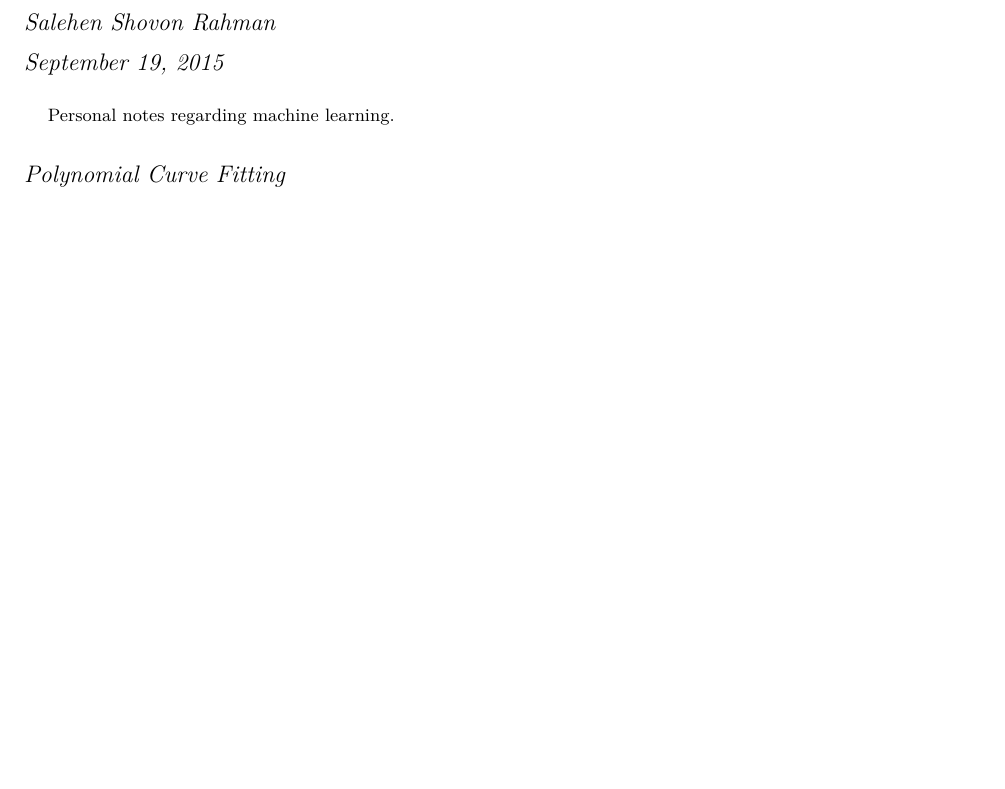
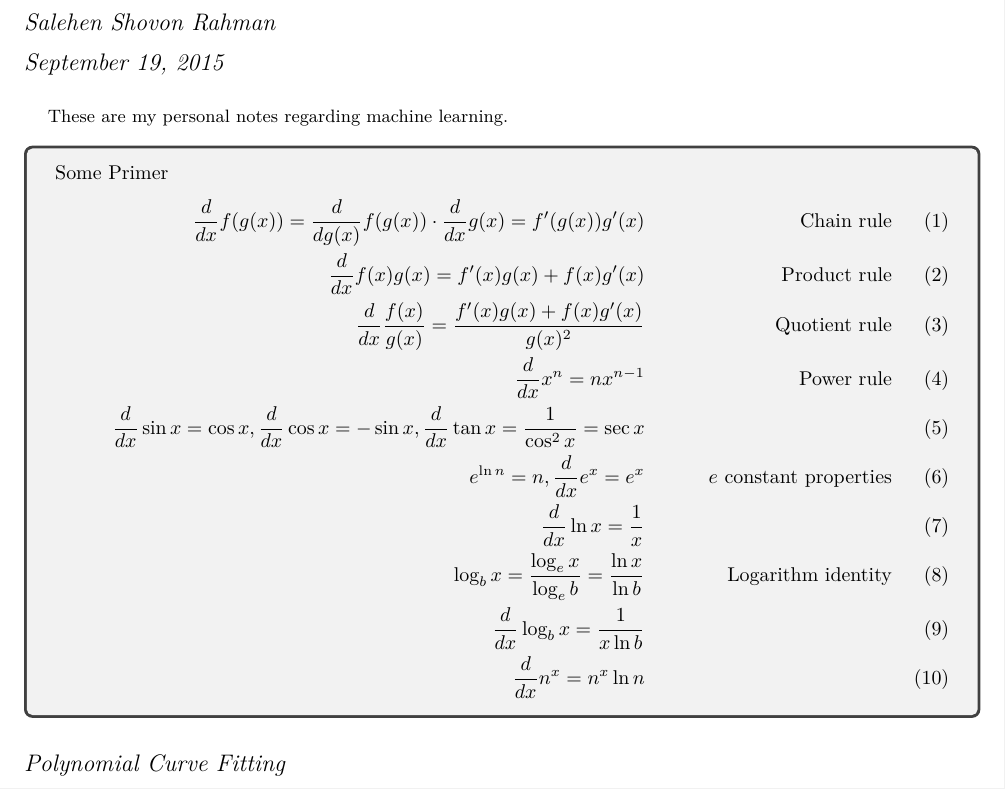
Before and after one commit to shovon/cmpt-419-726-machine-learning-notes, a LaTeX document (ml.tex): part of page 1 of 9, cut so that both start at the same text, the shorter picture padded with empty space. Compiled offline with XeLaTeX; a LaTeX package or settings file that is missing is left out.

Commit message:
More postulates

```diff
--- a/ml.tex
+++ b/ml.tex
@@ -38,10 +38,28 @@
 
 \begin{abstract}
 \noindent
-Personal notes regarding machine learning.
+These are my personal notes regarding machine learning.
 \end{abstract}
 
 %\printclassoptions
+
+\begin{fullwidth}
+  \begin{tcolorbox}
+    Some Primer
+    \begin{align}
+      \frac{d}{dx}f(g(x)) = \frac{d}{d{g(x)}}f(g(x))\cdot\frac{d}{dx}g(x) = f'(g(x))g'(x) &  & \text{ Chain rule} \\
+      \frac{d}{dx}f(x)g(x) = f'(x)g(x) + f(x)g'(x) & & \text{ Product rule} \\
+      \frac{d}{dx}\frac{f(x)}{g(x)} = \frac{f'(x)g(x) + f(x)g'(x)}{g(x)^2} & & \text{ Quotient rule} \\
+      \frac{d}{dx}x^n = nx^{n - 1} & & \text{ Power rule} \\
+      \frac{d}{dx}\sin x = \cos x, \frac{d}{dx}\cos x = -\sin x, \frac{d}{dx}\tan x = \frac{1}{\cos^2x} = \sec x & & \\
+      e^{\ln n} = n, \frac{d}{dx}e^x = e^x & & \text{ $e$ constant properties} \\
+      \frac{d}{dx}\ln x = \frac{1}{x} & & \\
+      \log_bx = \frac{\log_ex}{\log_eb} = \frac{\ln x}{\ln b} & & \text{ Logarithm identity} \\
+      \frac{d}{dx}\log_bx = \frac{1}{x\ln b} & & \\
+      \frac{d}{dx}n^x = n^x\ln n & &
+    \end{align}
+  \end{tcolorbox}
+\end{fullwidth}
 
 \section{Polynomial Curve Fitting}\label{sec:polynomial-curve-fitting}
 
```
Also changed, not shown: ml.pdf, ml.tex (10 more changed lines).
